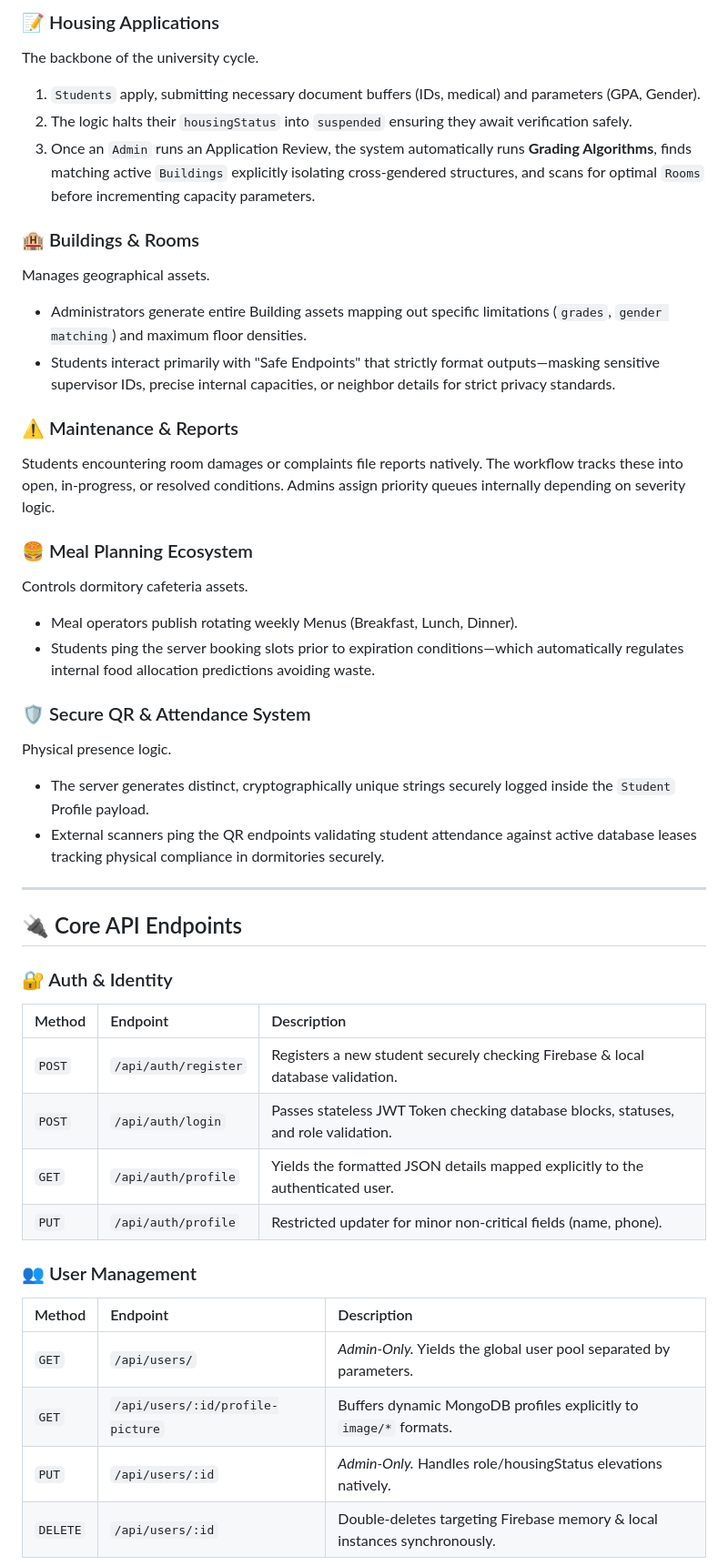
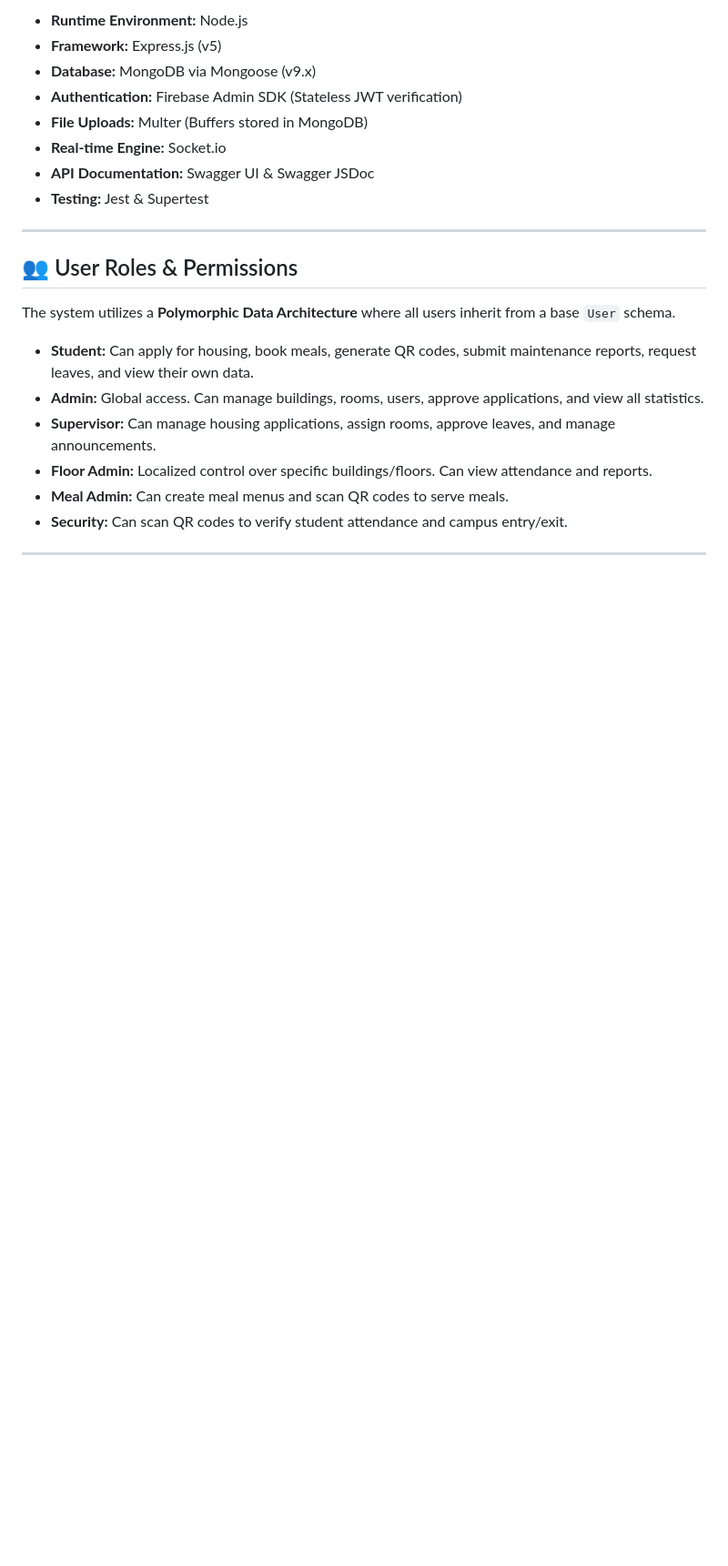
Before and after one commit to youssifcu/university-housing-system, a Markdown page: README.md, the part around one of its changes. Shown at 91% size. GitHub-like rendering; blank space fills up the shorter version.

```diff
--- a/README.md
+++ b/README.md
@@ -32,45 +21,24 @@ Events critical to resident awareness scale broadly using **Socket.io**. Actions
 
-### 📝 Housing Applications
-The backbone of the university cycle.
-1. `Students` apply, submitting necessary document buffers (IDs, medical) and parameters (GPA, Gender).
-2. The logic halts their `housingStatus` into `suspended` ensuring they await verification safely.
-3. Once an `Admin` runs an Application Review, the system automatically runs **Grading Algorithms**, finds matching active `Buildings` explicitly isolating cross-gendered structures, and scans for optimal `Rooms` before incrementing capacity parameters.
-
-### 🏨 Buildings & Rooms
-Manages geographical assets.
-- Administrators generate entire Building assets mapping out specific limitations (`grades`, `gender matching`) and maximum floor densities.
-- Students interact primarily with "Safe Endpoints" that strictly format outputs—masking sensitive supervisor IDs, precise internal capacities, or neighbor details for strict privacy standards.
-
-### ⚠️ Maintenance & Reports
-Students encountering room damages or complaints file reports natively. The workflow tracks these into open, in-progress, or resolved conditions. Admins assign priority queues internally depending on severity logic.
-
-### 🍔 Meal Planning Ecosystem
-Controls dormitory cafeteria assets.
-- Meal operators publish rotating weekly Menus (Breakfast, Lunch, Dinner).
-- Students ping the server booking slots prior to expiration conditions—which automatically regulates internal food allocation predictions avoiding waste.
-
-### 🛡️ Secure QR & Attendance System
-Physical presence logic.
-- The server generates distinct, cryptographically unique strings securely logged inside the `Student` Profile payload.
-- External scanners ping the QR endpoints validating student attendance against active database leases tracking physical compliance in dormitories securely.
+- **Runtime Environment:** Node.js
+- **Framework:** Express.js (v5)
+- **Database:** MongoDB via Mongoose (v9.x)
+- **Authentication:** Firebase Admin SDK (Stateless JWT verification)
+- **File Uploads:** Multer (Buffers stored in MongoDB)
+- **Real-time Engine:** Socket.io
+- **API Documentation:** Swagger UI & Swagger JSDoc
+- **Testing:** Jest & Supertest
 
 ---
 
-## 🔌 Core API Endpoints
+## 👥 User Roles & Permissions
 
-### 🔐 Auth & Identity
-| Method | Endpoint | Description |
-| :--- | :--- | :--- |
-| `POST` | `/api/auth/register` | Registers a new student securely checking Firebase & local database validation. |
-| `POST` | `/api/auth/login` | Passes stateless JWT Token checking database blocks, statuses, and role validation. |
-| `GET` | `/api/auth/profile` | Yields the formatted JSON details mapped explicitly to the authenticated user. |
-| `PUT` | `/api/auth/profile` | Restricted updater for minor non-critical fields (name, phone). |
+The system utilizes a **Polymorphic Data Architecture** where all users inherit from a base `User` schema.
+- **Student:** Can apply for housing, book meals, generate QR codes, submit maintenance reports, request leaves, and view their own data.
+- **Admin:** Global access. Can manage buildings, rooms, users, approve applications, and view all statistics.
+- **Supervisor:** Can manage housing applications, assign rooms, approve leaves, and manage announcements.
+- **Floor Admin:** Localized control over specific buildings/floors. Can view attendance and reports.
+- **Meal Admin:** Can create meal menus and scan QR codes to serve meals.
+- **Security:** Can scan QR codes to verify student attendance and campus entry/exit.
 
-### 👥 User Management
-| Method | Endpoint | Description |
-| :--- | :--- | :--- |
-| `GET` | `/api/users/` | *Admin-Only.* Yields the global user pool separated by parameters. |
-| `GET` | `/api/users/:id/profile-picture` | Buffers dynamic MongoDB profiles explicitly to `image/*` formats. |
-| `PUT` | `/api/users/:id` | *Admin-Only.* Handles role/housingStatus elevations natively. |
-| `DELETE` | `/api/users/:id` | Double-deletes targeting Firebase memory & local instances synchronously. |
+---
 
```
Also changed, not shown: other parts of README.md (+80 -53 lines).
